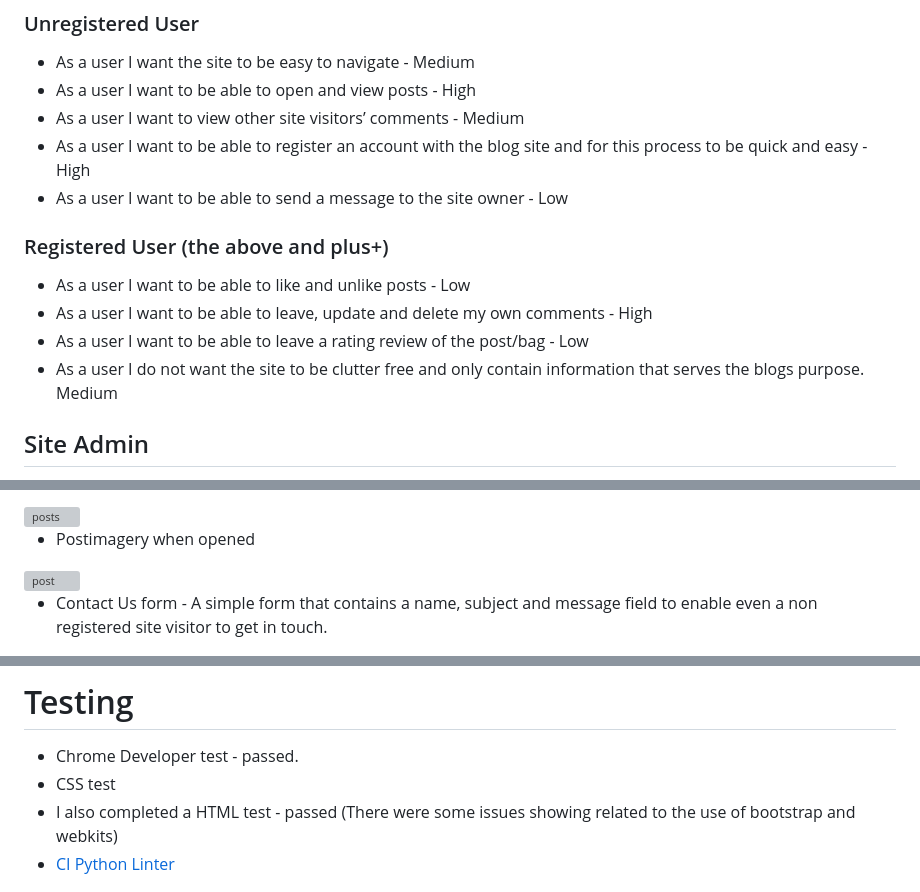
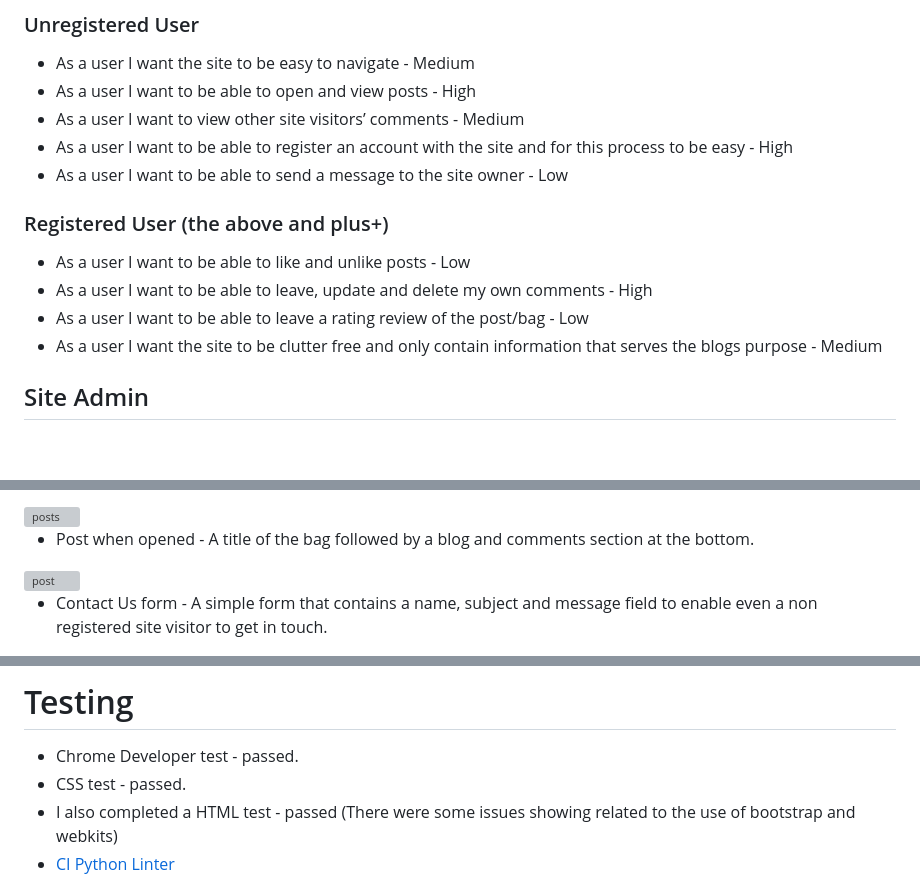
Before and after one commit to Code-Institute-Submissions/JessMair-Hand_Me_My_Bag_JanResub, a Markdown page: README.md, 3 parts joined by grey strips. GitHub-like rendering; blank space fills up the shorter version; grey boxes are pictures that could not be loaded.

```diff
--- a/README.md
+++ b/README.md
@@ -70,7 +70,7 @@ These stories have been assigned Low, Medium, or High next to the story to clari
 -   As a user I want the site to be easy to navigate - Medium
 -   As a user I want to be able to open and view posts - High
 -   As a user I want to view other site visitors’ comments - Medium
--   As a user I want to be able to register an account with the blog site and for this process to be quick and easy - High
+-   As a user I want to be able to register an account with the site and for this process to be easy - High
 -   As a user I want to be able to send a message to the site owner - Low
 
 ### Registered User (the above and plus+)
@@ -78,7 +78,7 @@ These stories have been assigned Low, Medium, or High next to the story to clari
 -   As a user I want to be able to like and unlike posts - Low
 -   As a user I want to be able to leave, update and delete my own comments - High
 -   As a user I want to be able to leave a rating review of the post/bag - Low
--   As a user I do not want the site to be clutter free and only contain information that serves the blogs purpose. Medium
+-   As a user I want the site to be clutter free and only contain information that serves the blogs purpose - Medium
 
 ## Site Admin
 
@@ -166,7 +166,7 @@ The comments whether new or updated are approved or disapproved in the admin pan
 
 <img src="media/postouter.png" alt="posts">
 
-- Postimagery when opened
+- Post when opened - A title of the bag followed by a blog and comments section at the bottom.
 
 <img src="media/postpage.png" alt="post">
 
@@ -232,7 +232,7 @@ As most blog visitors are likely to be women, I wanted to infuse a more feminine
 # Testing
 
 - Chrome Developer test - passed.
-- CSS test
+- CSS test  - passed.
 - I also completed a HTML test - passed (There were some issues showing related to the use of bootstrap and webkits)
 - [CI Python Linter](https://pep8ci.herokuapp.com/)
 
```
Also changed, not shown: other parts of README.md (+3 -0 lines).
